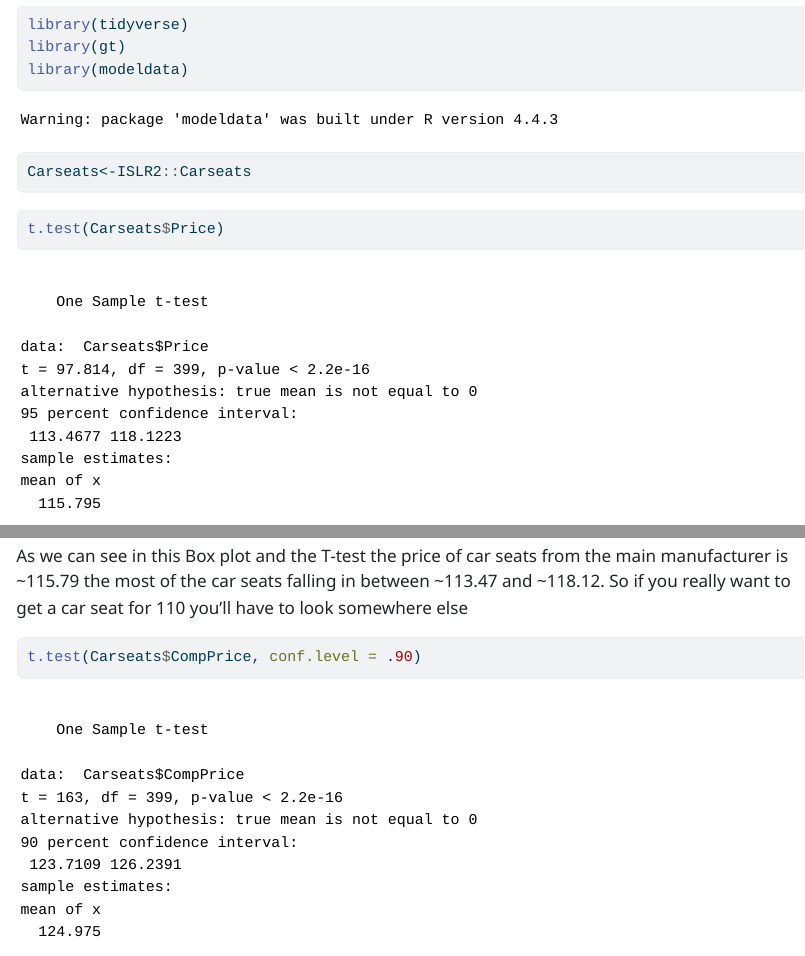
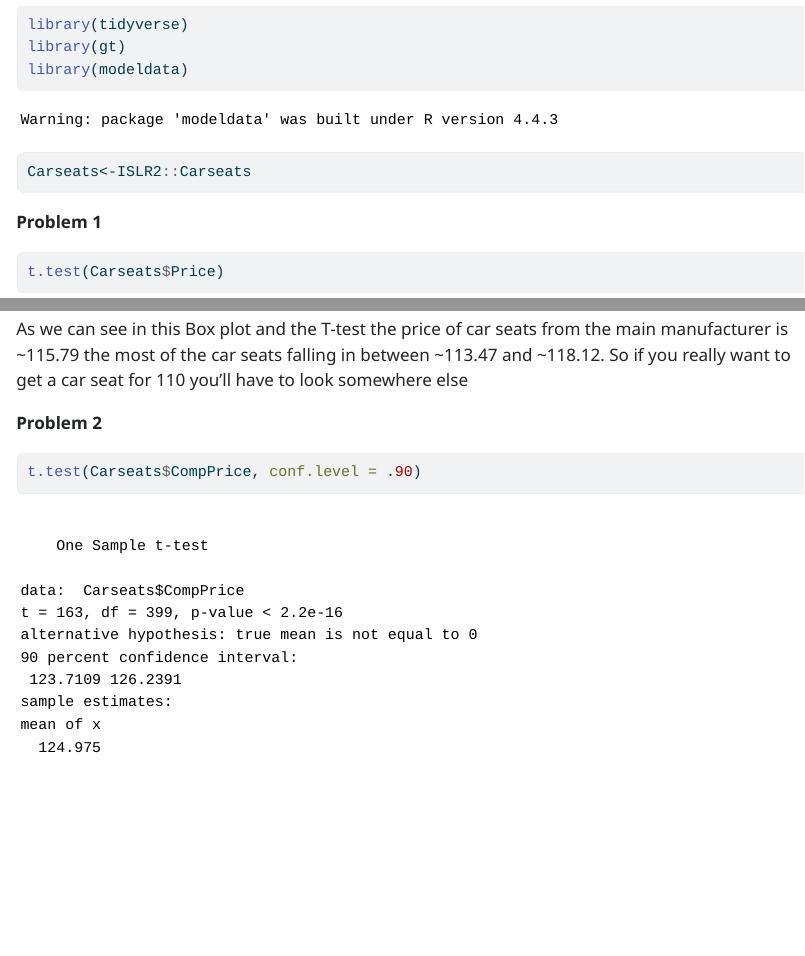
Before and after one commit to Mikey0296/Math-250-sandbox, a Quarto document (math250_nov5_Michaelchapa.qmd): the page in a window 1100 px wide, from 70 px down, and a second part further down, joined at a grey line. The pictures show the output file math250_nov5_Michaelchapa.html that the author committed with the source, opened offline.

Commit message:
Some quick updates

````diff
--- a/math250_nov5_Michaelchapa.qmd
+++ b/math250_nov5_Michaelchapa.qmd
@@ -14,6 +14,8 @@ library(gt)
 library(modeldata)
 Carseats<-ISLR2::Carseats
 ```
+**Problem 1**
+
 
 ```{r}
 t.test(Carseats$Price)
@@ -33,14 +35,20 @@ $H_A: \mu \neq 110$
 As we can see in this Box plot and the T-test the price of car seats from the main manufacturer is ~115.79 the most of the car seats falling in between ~113.47 and ~118.12. So if you really want to get a car seat for 110 you'll have to look somewhere else
 
 
+**Problem 2**
 ```{r}
 t.test(Carseats$CompPrice, conf.level = .90)
 Error<-(124.975-123.7109)
 ```
 Sadly this one is more then 110 too
 
+**Problem 3**
 ```{r}
 table_peng<- table(penguins$species,penguins$island)
 
 addmargins(table_peng)
 ```
+
+**Problem 4**
+
+https://github.com/Mikey0296/Math-250-sandbox.git
````
Also changed, not shown: math250_nov5_Michaelchapa.html.
